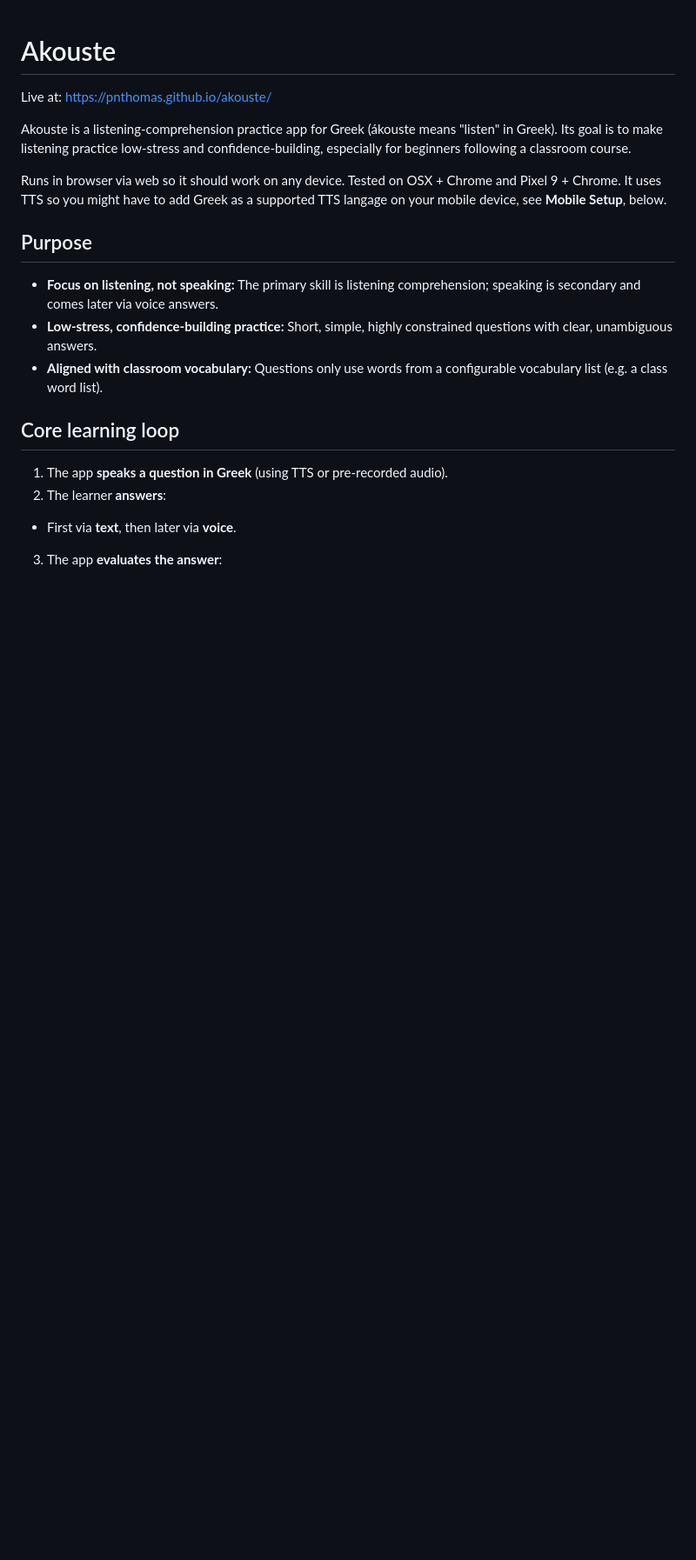
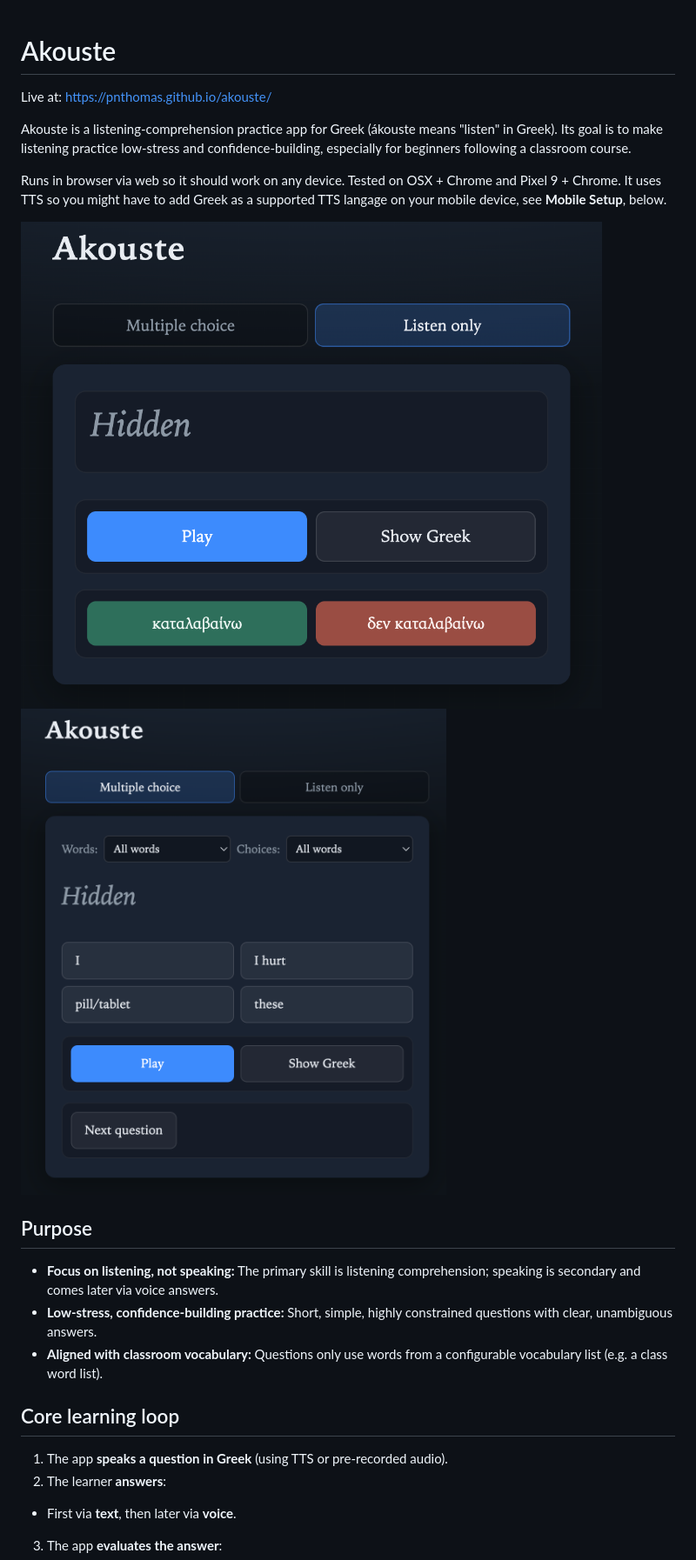
Before and after one commit to pnthomas/akouste, a Markdown page: README.md, the part around the change. Shown at 87% size. Rendered like a GitHub page; pictures changed too: docs/listen_mode.png (added), docs/multiple_choice_mode.png (added); blank space fills up the shorter version.

Commit message:
README: add Listen and Multiple choice screenshots
Include docs/listen_mode.png and docs/multiple_choice_mode.png above Purpose.

Made-with: Cursor

```diff
--- a/README.md
+++ b/README.md
@@ -5,6 +5,9 @@ Live at: [https://pnthomas.github.io/akouste/](https://pnthomas.github.io/akoust
 Akouste is a listening-comprehension practice app for Greek (ákouste means "listen" in Greek). Its goal is to make listening practice low-stress and confidence-building, especially for beginners following a classroom course.
 
 Runs in browser via web so it should work on any device. Tested on OSX + Chrome and Pixel 9 + Chrome. It uses TTS so you might have to add Greek as a supported TTS langage on your mobile device, see **Mobile Setup**, below.
+
+![Listen Only](docs/listen_mode.png)
+![Multiple Choice](docs/multiple_choice_mode.png)
 
 ## Purpose
 
```
